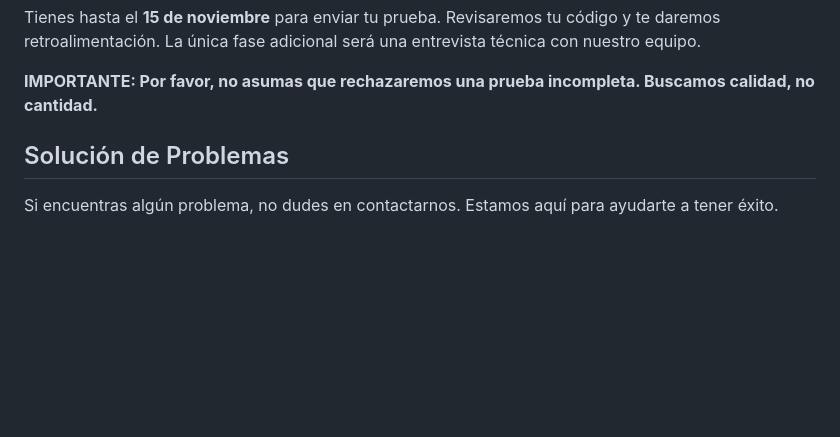
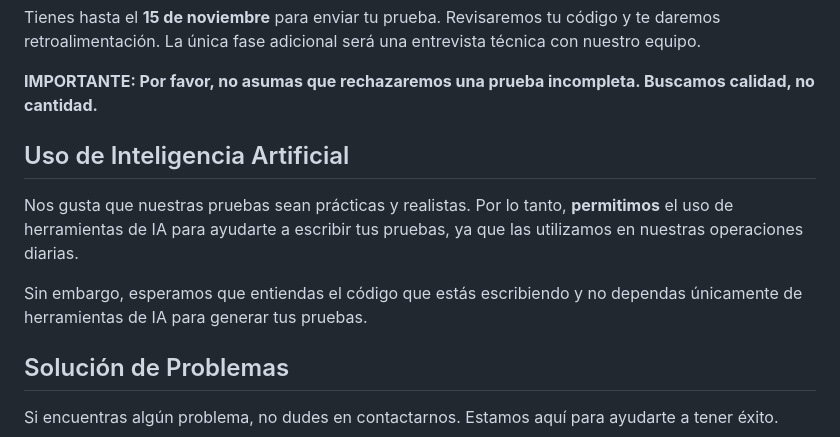
Before and after one commit to manuelg04/OCMI-Workers-Comp---qa-test, a Markdown page: README-ES.md, the part around the change. Rendered like a GitHub page; blank space fills up the shorter version.

```diff
--- a/README-ES.md
+++ b/README-ES.md
@@ -41,6 +41,12 @@ Por simplicidad, usamos SQLite como base de datos. No necesitas instalar ningún
 Tienes hasta el **15 de noviembre** para enviar tu prueba. Revisaremos tu código y te daremos retroalimentación. La única fase adicional será una entrevista técnica con nuestro equipo.
 
 **IMPORTANTE: Por favor, no asumas que rechazaremos una prueba incompleta. Buscamos calidad, no cantidad.**
+
+## Uso de Inteligencia Artificial
+
+Nos gusta que nuestras pruebas sean prácticas y realistas. Por lo tanto, **permitimos** el uso de herramientas de IA para ayudarte a escribir tus pruebas, ya que las utilizamos en nuestras operaciones diarias.
+
+Sin embargo, esperamos que entiendas el código que estás escribiendo y no dependas únicamente de herramientas de IA para generar tus pruebas.
 
 ## Solución de Problemas
 
```
Also changed, not shown: README-ENG.md (+6 -0 lines).
